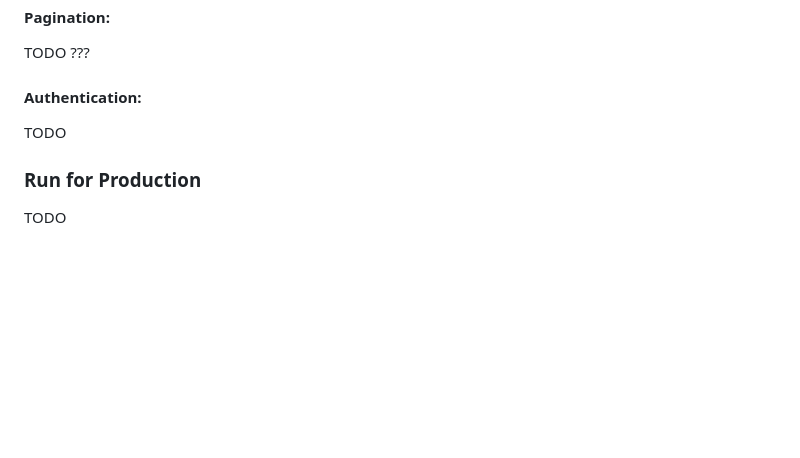
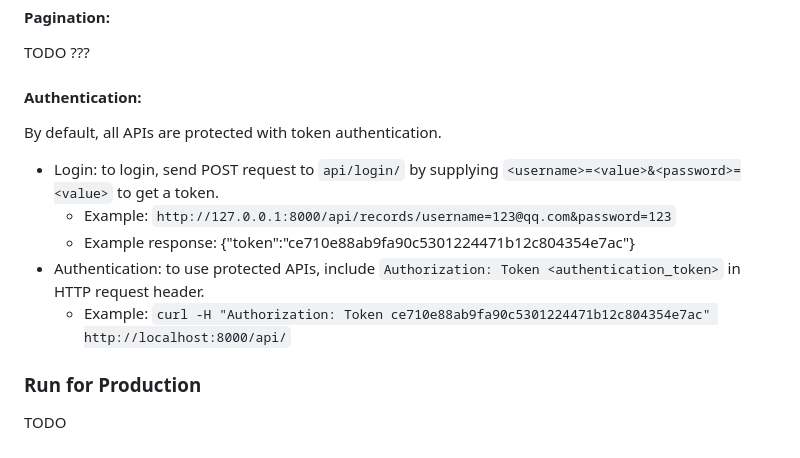
Before and after one commit to uwasystemhealth/FRACAS_Team1, a Markdown page: backend/README.md, the part around the change. GitHub-like rendering; blank space fills up the shorter version.

Commit message:
Added login examples to README.md

```diff
--- a/backend/README.md
+++ b/backend/README.md
@@ -62,9 +62,13 @@ DEBUG is turned on and the database is sqlite3 for now.
 TODO ???
 
 #### Authentication:
+By default, all APIs are protected with token authentication.
 
-TODO
-
+* Login: to login, send POST request to `api/login/` by supplying `<username>=<value>&<password>=<value>` to get a token.
+  * Example: `http://127.0.0.1:8000/api/records/username=123@qq.com&password=123`
+  * Example response: {"token":"ce710e88ab9fa90c5301224471b12c804354e7ac"}
+* Authentication: to use protected APIs, include `Authorization: Token <authentication_token>` in HTTP request header.
+  * Example: `curl -H "Authorization: Token ce710e88ab9fa90c5301224471b12c804354e7ac" http://localhost:8000/api/`
 ### Run for Production
 
 TODO
```
